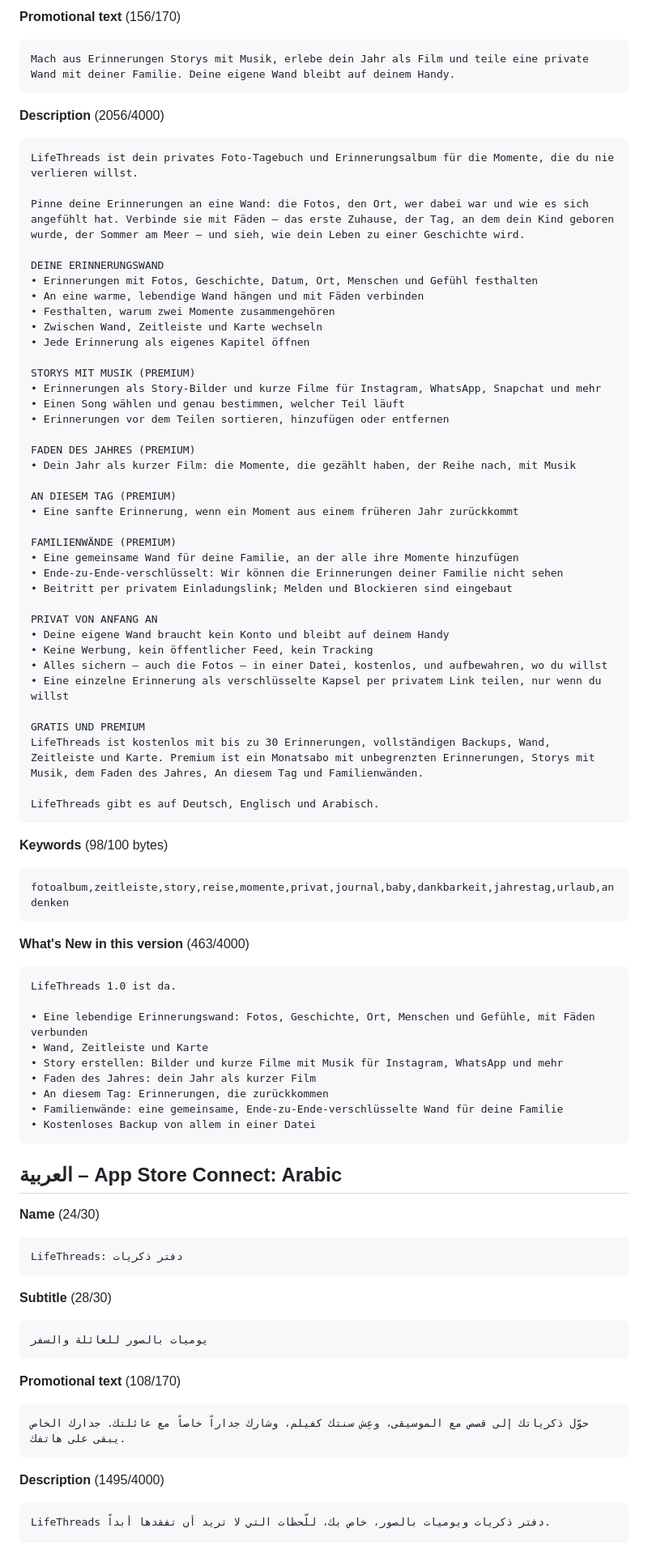
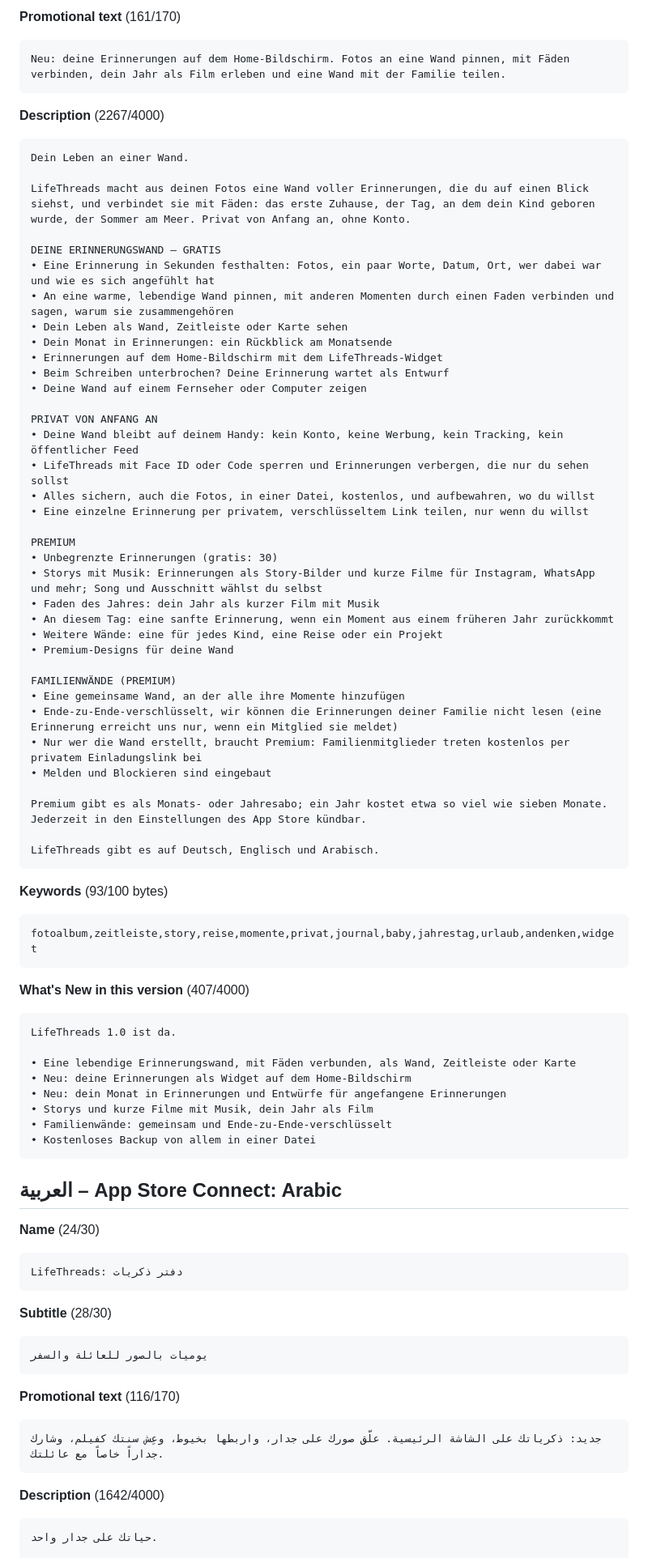
Before and after one commit to george-killua/life_threads, a Markdown page: docs/store_listing/app_store.md, the part around one of its changes. Shown at 81% size. GitHub-like rendering.

````diff
--- a/docs/store_listing/app_store.md
+++ b/docs/store_listing/app_store.md
@@ -120,70 +118,68 @@ Foto-Tagebuch für Familie
 ```
 
-**Promotional text** (156/170)
+**Promotional text** (161/170)
 
 ```text
-Mach aus Erinnerungen Storys mit Musik, erlebe dein Jahr als Film und teile eine private Wand mit deiner Familie. Deine eigene Wand bleibt auf deinem Handy.
+Neu: deine Erinnerungen auf dem Home-Bildschirm. Fotos an eine Wand pinnen, mit Fäden verbinden, dein Jahr als Film erleben und eine Wand mit der Familie teilen.
 ```
 
-**Description** (2056/4000)
+**Description** (2267/4000)
 
 ```text
-LifeThreads ist dein privates Foto-Tagebuch und Erinnerungsalbum für die Momente, die du nie verlieren willst.
+Dein Leben an einer Wand.
 
-Pinne deine Erinnerungen an eine Wand: die Fotos, den Ort, wer dabei war und wie es sich angefühlt hat. Verbinde sie mit Fäden – das erste Zuhause, der Tag, an dem dein Kind geboren wurde, der Sommer am Meer – und sieh, wie dein Leben zu einer Geschichte wird.
+LifeThreads macht aus deinen Fotos eine Wand voller Erinnerungen, die du auf einen Blick siehst, und verbindet sie mit Fäden: das erste Zuhause, der Tag, an dem dein Kind geboren wurde, der Sommer am Meer. Privat von Anfang an, ohne Konto.
 
-DEINE ERINNERUNGSWAND
-• Erinnerungen mit Fotos, Geschichte, Datum, Ort, Menschen und Gefühl festhalten
-• An eine warme, lebendige Wand hängen und mit Fäden verbinden
-• Festhalten, warum zwei Momente zusammengehören
-• Zwischen Wand, Zeitleiste und Karte wechseln
-• Jede Erinnerung als eigenes Kapitel öffnen
+DEINE ERINNERUNGSWAND – GRATIS
+• Eine Erinnerung in Sekunden festhalten: Fotos, ein paar Worte, Datum, Ort, wer dabei war und wie es sich angefühlt hat
+• An eine warme, lebendige Wand pinnen, mit anderen Momenten durch einen Faden verbinden und sagen, warum sie zusammengehören
+• Dein Leben als Wand, Zeitleiste oder Karte sehen
+• Dein Monat in Erinnerungen: ein Rückblick am Monatsende
+• Erinnerungen auf dem Home-Bildschirm mit dem LifeThreads-Widget
+• Beim Schreiben unterbrochen? Deine Erinnerung wartet als Entwurf
+• Deine Wand auf einem Fernseher oder Computer zeigen
 
-STORYS MIT MUSIK (PREMIUM)
-• Erinnerungen als Story-Bilder und kurze Filme für Instagram, WhatsApp, Snapchat und mehr
-• Einen Song wählen und genau bestimmen, welcher Teil läuft
-• Erinnerungen vor dem Teilen sortieren, hinzufügen oder entfernen
+PRIVAT VON ANFANG AN
+• Deine Wand bleibt auf deinem Handy: kein Konto, keine Werbung, kein Tracking, kein öffentlicher Feed
+• LifeThreads mit Face ID oder Code sperren und Erinnerungen verbergen, die nur du sehen sollst
+• Alles sichern, auch die Fotos, in einer Datei, kostenlos, und aufbewahren, wo du willst
+• Eine einzelne Erinnerung per privatem, verschlüsseltem Link teilen, nur wenn du willst
 
-FADEN DES JAHRES (PREMIUM)
-• Dein Jahr als kurzer Film: die Momente, die gezählt haben, der Reihe nach, mit Musik
-
-AN DIESEM TAG (PREMIUM)
-• Eine sanfte Erinnerung, wenn ein Moment aus einem früheren Jahr zurückkommt
+PREMIUM
+• Unbegrenzte Erinnerungen (gratis: 30)
+• Storys mit Musik: Erinnerungen als Story-Bilder und kurze Filme für Instagram, WhatsApp und mehr; Song und Ausschnitt wählst du selbst
+• Faden des Jahres: dein Jahr als kurzer Film mit Musik
+• An diesem Tag: eine sanfte Erinnerung, wenn ein Moment aus einem früheren Jahr zurückkommt
+• Weitere Wände: eine für jedes Kind, eine Reise oder ein Projekt
+• Premium-Designs für deine Wand
 
 FAMILIENWÄNDE (PREMIUM)
-• Eine gemeinsame Wand für deine Familie, an der alle ihre Momente hinzufügen
-• Ende-zu-Ende-verschlüsselt: Wir können die Erinnerungen deiner Familie nicht sehen
-• Beitritt per privatem Einladungslink; Melden und Blockieren sind eingebaut
+• Eine gemeinsame Wand, an der alle ihre Momente hinzufügen
+• Ende-zu-Ende-verschlüsselt, wir können die Erinnerungen deiner Familie nicht lesen (eine Erinnerung erreicht uns nur, wenn ein Mitglied sie meldet)
+• Nur wer die Wand erstellt, braucht Premium: Familienmitglieder treten kostenlos per privatem Einladungslink bei
+• Melden und Blockieren sind eingebaut
 
-PRIVAT VON ANFANG AN
-• Deine eigene Wand braucht kein Konto und bleibt auf deinem Handy
-• Keine Werbung, kein öffentlicher Feed, kein Tracking
-• Alles sichern – auch die Fotos – in einer Datei, kostenlos, und aufbewahren, wo du willst
-• Eine einzelne Erinnerung als verschlüsselte Kapsel per privatem Link teilen, nur wenn du willst
-
-GRATIS UND PREMIUM
-LifeThreads ist kostenlos mit bis zu 30 Erinnerungen, vollständigen Backups, Wand, Zeitleiste und Karte. Premium ist ein Monatsabo mit unbegrenzten Erinnerungen, Storys mit Musik, dem Faden des Jahres, An diesem Tag und Familienwänden.
+Premium gibt es als Monats- oder Jahresabo; ein Jahr kostet etwa so viel wie sieben Monate. Jederzeit in den Einstellungen des App Store kündbar.
 
 LifeThreads gibt es auf Deutsch, Englisch und Arabisch.
 ```
 
-**Keywords** (98/100 bytes)
+**Keywords** (93/100 bytes)
 
 ```text
-fotoalbum,zeitleiste,story,reise,momente,privat,journal,baby,dankbarkeit,jahrestag,urlaub,andenken
+fotoalbum,zeitleiste,story,reise,momente,privat,journal,baby,jahrestag,urlaub,andenken,widget
 ```
 
-**What's New in this version** (463/4000)
+**What's New in this version** (407/4000)
 
 ```text
 LifeThreads 1.0 ist da.
 
-• Eine lebendige Erinnerungswand: Fotos, Geschichte, Ort, Menschen und Gefühle, mit Fäden verbunden
-• Wand, Zeitleiste und Karte
-• Story erstellen: Bilder und kurze Filme mit Musik für Instagram, WhatsApp und mehr
-• Faden des Jahres: dein Jahr als kurzer Film
-• An diesem Tag: Erinnerungen, die zurückkommen
-• Familienwände: eine gemeinsame, Ende-zu-Ende-verschlüsselte Wand für deine Familie
+• Eine lebendige Erinnerungswand, mit Fäden verbunden, als Wand, Zeitleiste oder Karte
+• Neu: deine Erinnerungen als Widget auf dem Home-Bildschirm
+• Neu: dein Monat in Erinnerungen und Entwürfe für angefangene Erinnerungen
+• Storys und kurze Filme mit Musik, dein Jahr als Film
+• Familienwände: gemeinsam und Ende-zu-Ende-verschlüsselt
 • Kostenloses Backup von allem in einer Datei
 ```
 
@@ -202,14 +198,14 @@ LifeThreads: دفتر ذكريات
 يوميات بالصور للعائلة والسفر
 ```
 
-**Promotional text** (108/170)
+**Promotional text** (116/170)
 
 ```text
-حوّل ذكرياتك إلى قصص مع الموسيقى، وعِش سنتك كفيلم، وشارك جداراً خاصاً مع عائلتك. جدارك الخاص يبقى على هاتفك.
+جديد: ذكرياتك على الشاشة الرئيسية. علّق صورك على جدار، واربطها بخيوط، وعِش سنتك كفيلم، وشارك جداراً خاصاً مع عائلتك.
 ```
 
-**Description** (1495/4000)
+**Description** (1642/4000)
 
 ```text
-LifeThreads دفتر ذكريات ويوميات بالصور، خاص بك، للّحظات التي لا تريد أن تفقدها أبداً.
+حياتك على جدار واحد.
 
````
Also changed, not shown: other parts of docs/store_listing/app_store.md (+84 -85 lines), docs/store_listing/google_play.md (+113 -119 lines).
